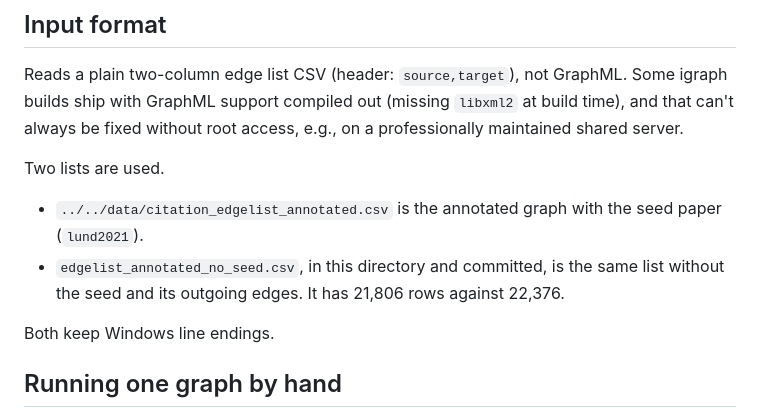
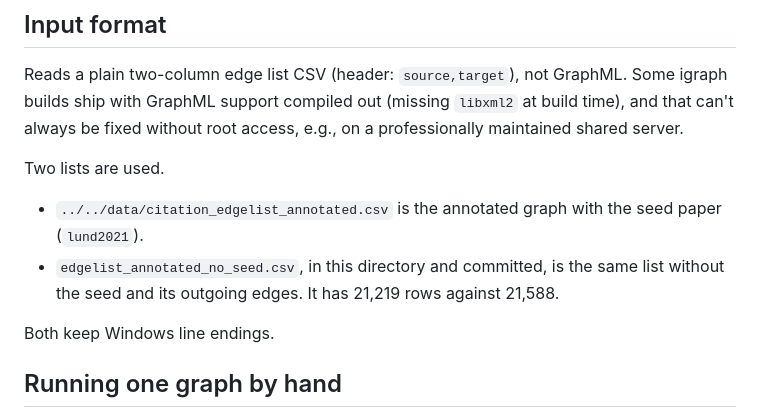
Before and after one commit to zackbatist/BibVik, a Markdown page: analysis/gn_analysis/README.md, the part around the change. GitHub-like rendering.

```diff
--- a/analysis/gn_analysis/README.md
+++ b/analysis/gn_analysis/README.md
@@ -27,7 +27,7 @@ Reads a plain two-column edge list CSV (header: `source,target`), not GraphML. S
 Two lists are used.
 
 - `../../data/citation_edgelist_annotated.csv` is the annotated graph with the seed paper (`lund2021`).
-- `edgelist_annotated_no_seed.csv`, in this directory and committed, is the same list without the seed and its outgoing edges. It has 21,806 rows against 22,376.
+- `edgelist_annotated_no_seed.csv`, in this directory and committed, is the same list without the seed and its outgoing edges. It has 21,219 rows against 21,588.
 
 Both keep Windows line endings.
 
```
Also changed, not shown: analysis/README.md (+5 -5 lines).
